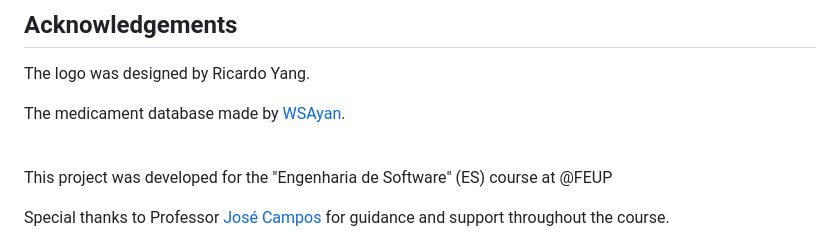
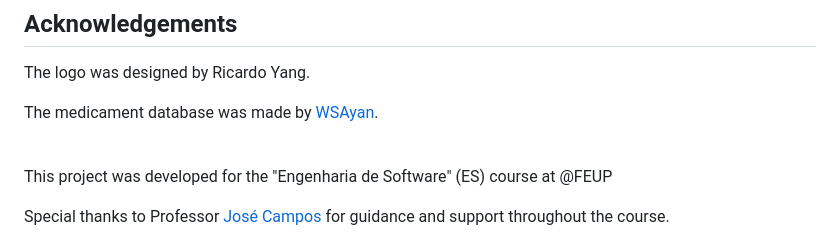
Before and after one commit to YZ1GO/L.EIC017_ES_PRJ, a Markdown page: README.md, the part around the change. GitHub-like rendering.

```diff
--- a/README.md
+++ b/README.md
@@ -297,7 +297,7 @@ __UI/UX:__ Refined the visual design with minor adjustments and consistent color
 ## Acknowledgements
 The logo was designed by Ricardo Yang.
 
-The medicament database made by [WSAyan](https://github.com/WSAyan/medicinedb).
+The medicament database was made by [WSAyan](https://github.com/WSAyan/medicinedb).
 
 <br>
 
```
